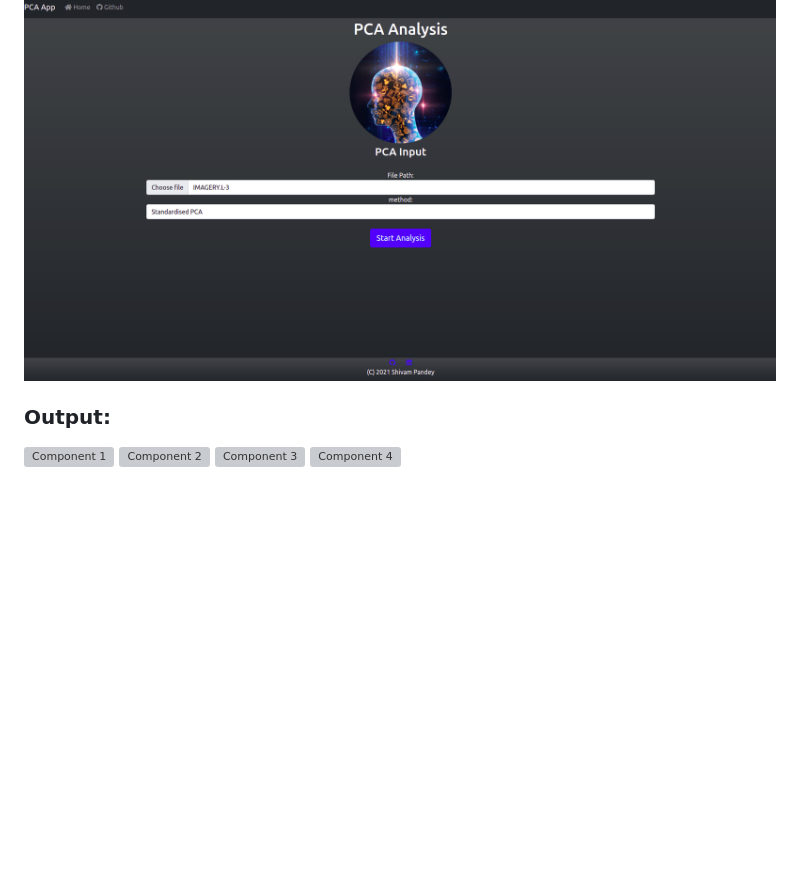
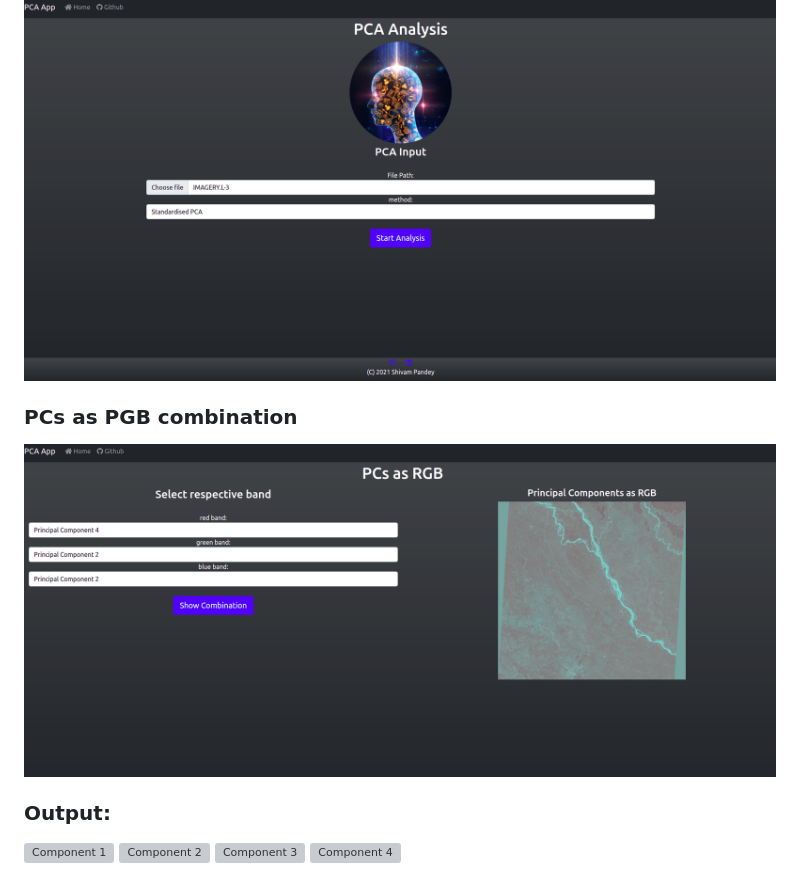
Before and after one commit to ShivamPR21/ImageRegistration-ToolBox, a Markdown page: README.md, the part around the change. Rendered like a GitHub page; pictures changed too: static/assets/pcs_rgb.png (added); blank space fills up the shorter version; grey boxes are pictures that could not be loaded.

```diff
--- a/README.md
+++ b/README.md
@@ -33,6 +33,9 @@ Put the URL `http://localhost:5000` in your browser serach bar and hit Enter.
 ### Input Method:
 ![Input For PCA APP](static/assets/form.png)
 
+### PCs as PGB combination
+![Input For PCA APP](static/assets/pcs_rgb.png)
+
 ### Output:
 ![Component 1](static/uploads/cache/pcs/pc_0.png)
 ![Component 2](static/uploads/cache/pcs/pc_1.png)
```
Also changed, not shown: static/assets/demo.jpg (added), 5 other files.
